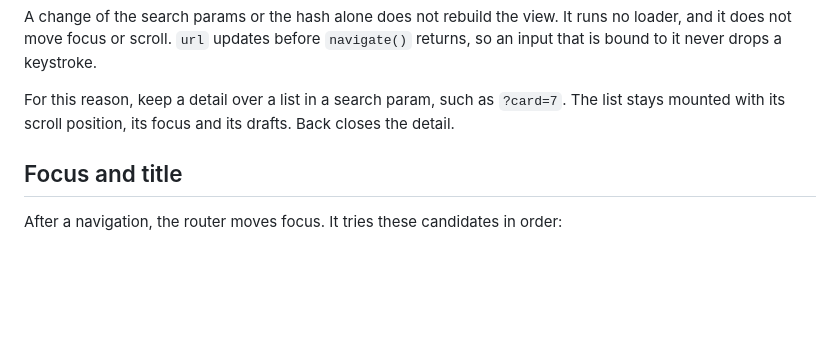
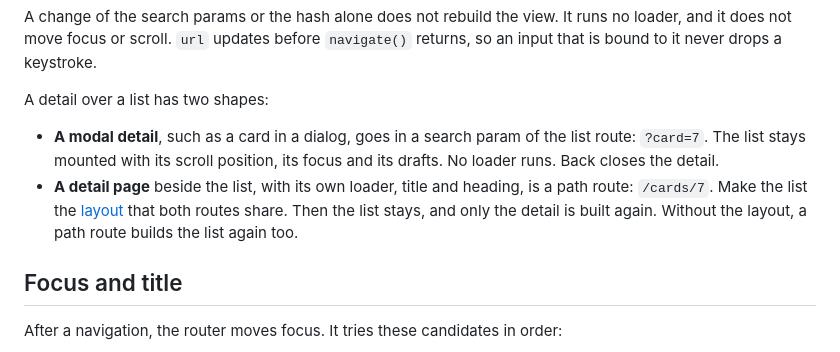
Before and after one commit to cesbo/jasno-site, a Markdown page: docs/20-api/70-router.md, the part around the change. Drawn GitHub-style; blank space fills up the shorter version.

```diff
--- a/docs/20-api/70-router.md
+++ b/docs/20-api/70-router.md
@@ -183,7 +183,10 @@ const search = h.input({
 
 A change of the search params or the hash alone does not rebuild the view. It runs no loader, and it does not move focus or scroll. `url` updates before `navigate()` returns, so an input that is bound to it never drops a keystroke.
 
-For this reason, keep a detail over a list in a search param, such as `?card=7`. The list stays mounted with its scroll position, its focus and its drafts. Back closes the detail.
+A detail over a list has two shapes:
+
+- **A modal detail**, such as a card in a dialog, goes in a search param of the list route: `?card=7`. The list stays mounted with its scroll position, its focus and its drafts. No loader runs. Back closes the detail.
+- **A detail page** beside the list, with its own loader, title and heading, is a path route: `/cards/7`. Make the list the [layout](#layouts) that both routes share. Then the list stays, and only the detail is built again. Without the layout, a path route builds the list again too.
 
 ## Focus and title
 
```
Also changed, not shown: docs/40-tools/30-project-layout.md (+2 -2 lines).
